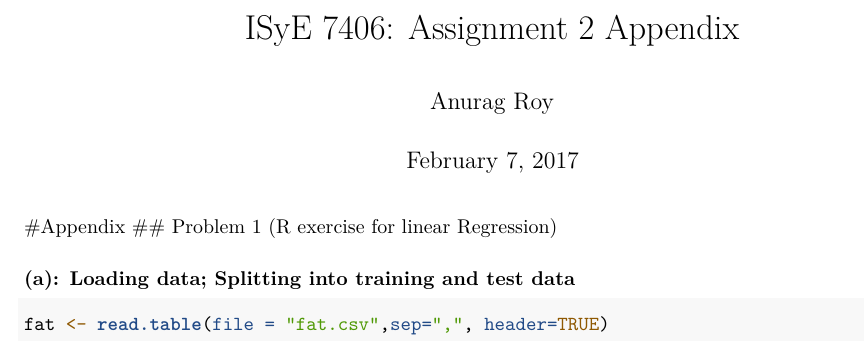
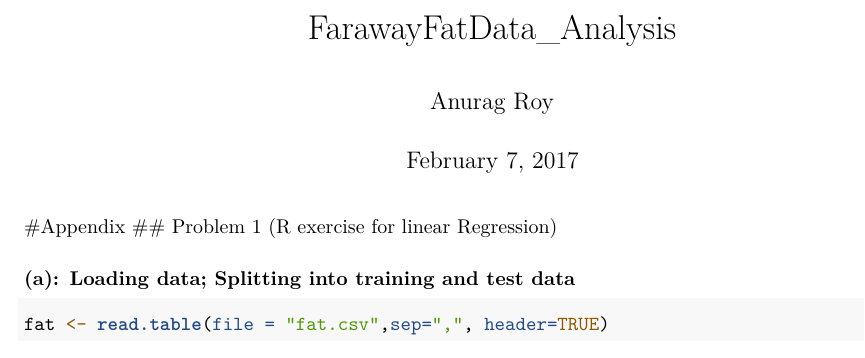
Before and after one commit to anuragroy/DataMining, an R Markdown document (fat.rmd): part of page 1 of 11, cut at the place of the change. Rendered offline with R 4.5, knitr and Pandoc, then LaTeX, with nearby package versions; some code elsewhere in the file could not run offline.

Commit message:
Update and rename 7406.rmd to fat.rmd

```diff
--- a/7406.rmd
+++ b/fat.rmd
@@ -1,5 +1,5 @@
 ---
-title: 'ISyE 7406: Assignment 2 Appendix'
+title: 'FarawayFatData_Analysis'
 author: "Anurag Roy"
 date: "February 7, 2017"
 output: pdf_document
```
